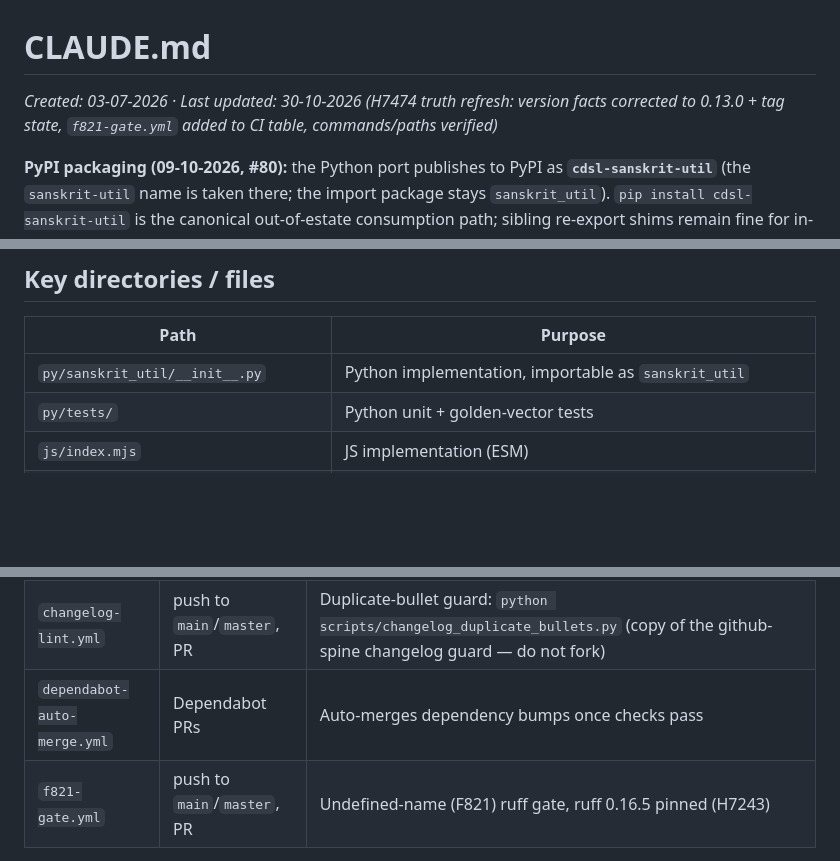
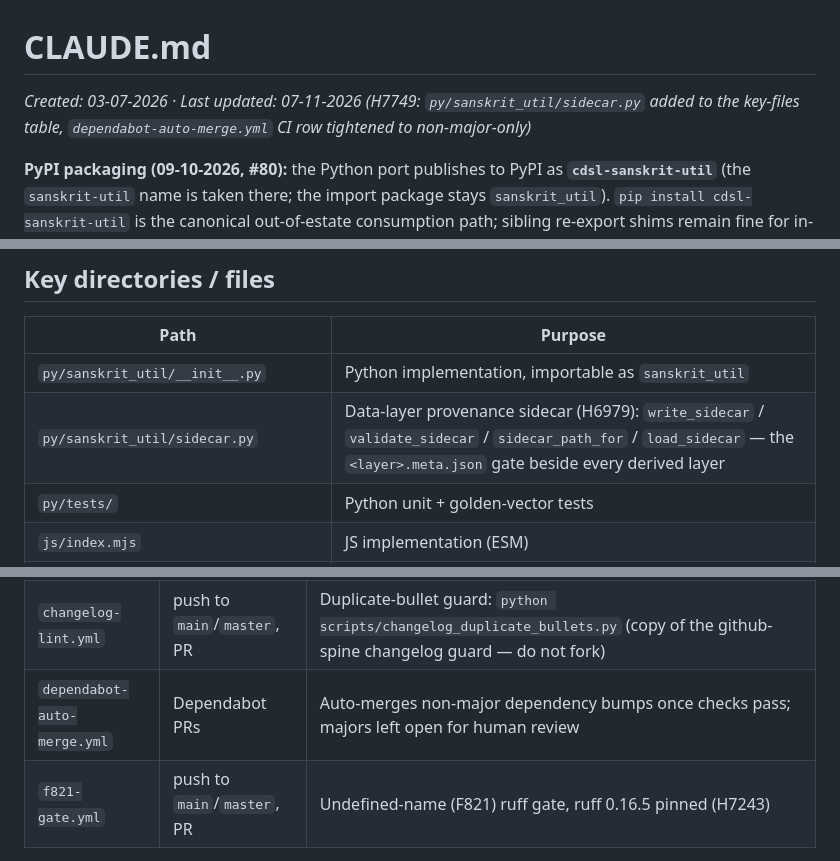
Before and after one commit to sanskrit-lexicon/sanskrit-util, a Markdown page: CLAUDE.md, 3 parts joined by grey strips. Drawn GitHub-style; blank space fills up the shorter version.

```diff
--- a/CLAUDE.md
+++ b/CLAUDE.md
@@ -1,6 +1,6 @@
 # CLAUDE.md
 
-_Created: 03-07-2026 · Last updated: 30-10-2026 (H7474 truth refresh: version facts corrected to 0.13.0 + tag state, `f821-gate.yml` added to CI table, commands/paths verified)_
+_Created: 03-07-2026 · Last updated: 07-11-2026 (H7749: `py/sanskrit_util/sidecar.py` added to the key-files table, `dependabot-auto-merge.yml` CI row tightened to non-major-only)_
 
 **PyPI packaging (09-10-2026, #80):** the Python port publishes to PyPI as
 **`cdsl-sanskrit-util`** (the `sanskrit-util` name is taken there; the import
@@ -42,6 +42,7 @@ cd js && npm test                     # full JS suite (as CI runs it)
 | Path | Purpose |
 |---|---|
 | `py/sanskrit_util/__init__.py` | Python implementation, importable as `sanskrit_util` |
+| `py/sanskrit_util/sidecar.py` | Data-layer provenance sidecar (H6979): `write_sidecar` / `validate_sidecar` / `sidecar_path_for` / `load_sidecar` — the `<layer>.meta.json` gate beside every derived layer |
 | `py/tests/` | Python unit + golden-vector tests |
 | `js/index.mjs` | JS implementation (ESM) |
 | `js/sanskrit-util.global.js` | **Generated** browser global build (`window.SanskritUtil`) — do not hand-edit, see below |
@@ -59,7 +60,7 @@ cd js && npm test                     # full JS suite (as CI runs it)
 |---|---|---|
 | `ci.yml` | push to `main`, PR | Installs both ports, runs Python pitfall+vector tests, regenerates `vectors.json` and the browser global build expecting **no diff** (staleness gate), runs JS tests, runs the cross-language adversarial check |
 | `changelog-lint.yml` | push to `main`/`master`, PR | Duplicate-bullet guard: `python scripts/changelog_duplicate_bullets.py` (copy of the github-spine changelog guard — do not fork) |
-| `dependabot-auto-merge.yml` | Dependabot PRs | Auto-merges dependency bumps once checks pass |
+| `dependabot-auto-merge.yml` | Dependabot PRs | Auto-merges non-major dependency bumps once checks pass; majors left open for human review |
 | `f821-gate.yml` | push to `main`/`master`, PR | Undefined-name (F821) ruff gate, ruff 0.16.5 pinned (H7243) |
 
 ## Conventions
```
Also changed, not shown: README.md (+12 -0 lines).
